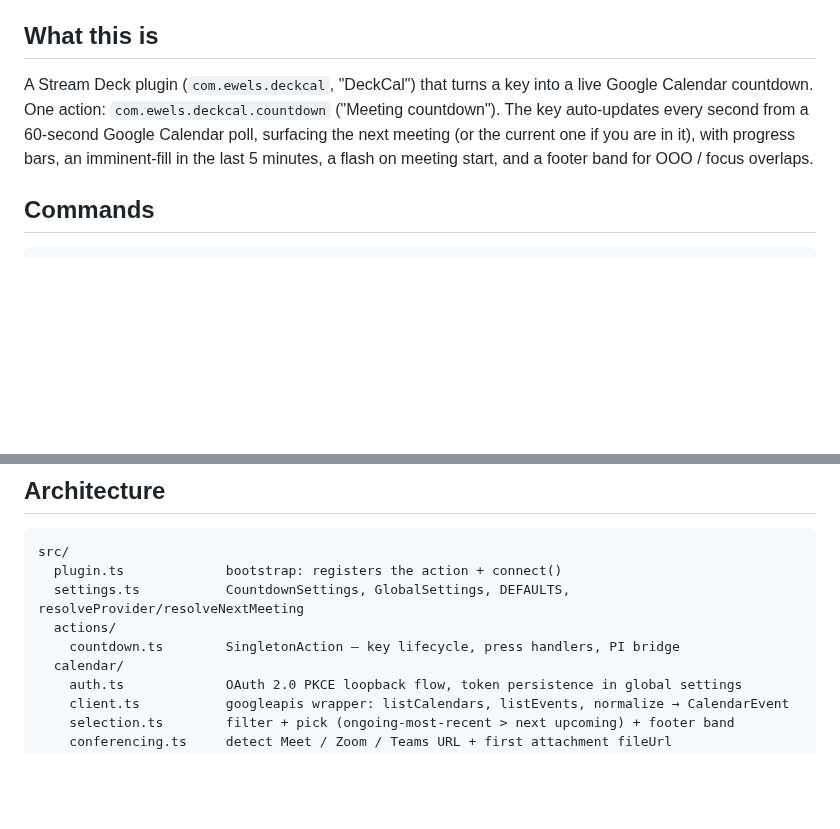
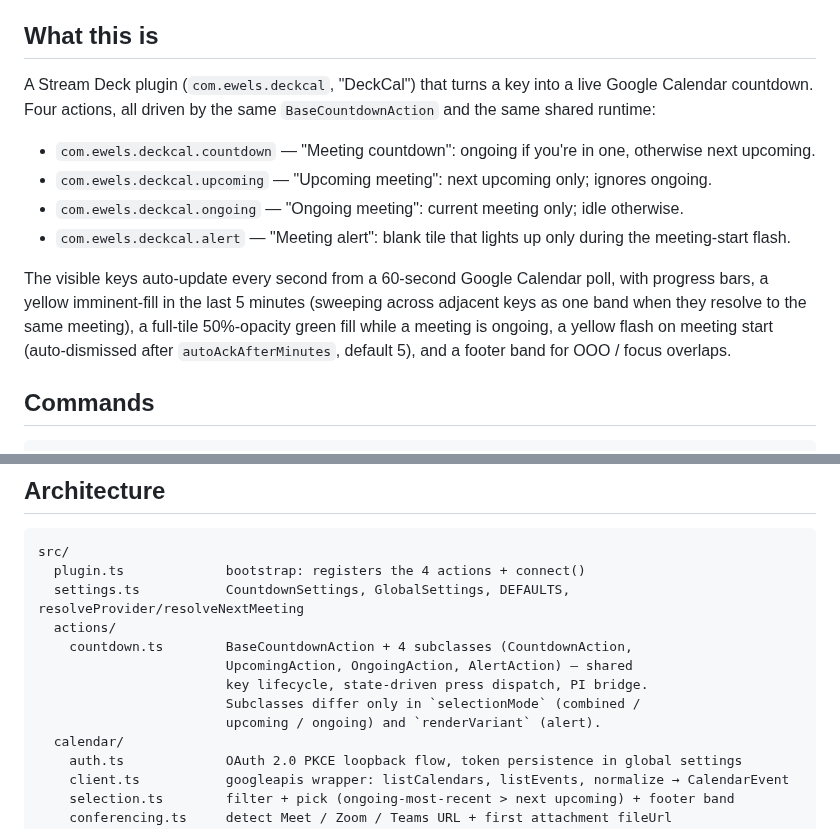
Before and after one commit to ewels/DeckCal, a Markdown page: CLAUDE.md, 2 parts joined by grey strips. GitHub-like rendering; blank space fills up the shorter version.

````diff
--- a/CLAUDE.md
+++ b/CLAUDE.md
@@ -4,7 +4,14 @@ This file provides guidance to Claude Code (claude.ai/code) when working with co
 
 ## What this is
 
-A Stream Deck plugin (`com.ewels.deckcal`, "DeckCal") that turns a key into a live Google Calendar countdown. One action: `com.ewels.deckcal.countdown` ("Meeting countdown"). The key auto-updates every second from a 60-second Google Calendar poll, surfacing the next meeting (or the current one if you are in it), with progress bars, an imminent-fill in the last 5 minutes, a flash on meeting start, and a footer band for OOO / focus overlaps.
+A Stream Deck plugin (`com.ewels.deckcal`, "DeckCal") that turns a key into a live Google Calendar countdown. Four actions, all driven by the same `BaseCountdownAction` and the same shared runtime:
+
+- `com.ewels.deckcal.countdown` — "Meeting countdown": ongoing if you're in one, otherwise next upcoming.
+- `com.ewels.deckcal.upcoming` — "Upcoming meeting": next upcoming only; ignores ongoing.
+- `com.ewels.deckcal.ongoing` — "Ongoing meeting": current meeting only; idle otherwise.
+- `com.ewels.deckcal.alert` — "Meeting alert": blank tile that lights up only during the meeting-start flash.
+
+The visible keys auto-update every second from a 60-second Google Calendar poll, with progress bars, a yellow imminent-fill in the last 5 minutes (sweeping across adjacent keys as one band when they resolve to the same meeting), a full-tile 50%-opacity green fill while a meeting is ongoing, a yellow flash on meeting start (auto-dismissed after `autoAckAfterMinutes`, default 5), and a footer band for OOO / focus overlaps.
 
 ## Commands
 
@@ -77,10 +84,14 @@ npm run build   # rollup re-emits the {"type":"module"} package.json
 
 ```
 src/
-  plugin.ts             bootstrap: registers the action + connect()
+  plugin.ts             bootstrap: registers the 4 actions + connect()
   settings.ts           CountdownSettings, GlobalSettings, DEFAULTS, resolveProvider/resolveNextMeeting
   actions/
-    countdown.ts        SingletonAction — key lifecycle, press handlers, PI bridge
+    countdown.ts        BaseCountdownAction + 4 subclasses (CountdownAction,
+                        UpcomingAction, OngoingAction, AlertAction) — shared
+                        key lifecycle, state-driven press dispatch, PI bridge.
+                        Subclasses differ only in `selectionMode` (combined /
+                        upcoming / ongoing) and `renderVariant` (alert).
   calendar/
     auth.ts             OAuth 2.0 PKCE loopback flow, token persistence in global settings
     client.ts           googleapis wrapper: listCalendars, listEvents, normalize → CalendarEvent
````
Also changed, not shown: other parts of CLAUDE.md (+25 -14 lines), README.md (+8 -1 lines), docs/examples/ongoing_14m_left.png (deleted), docs/examples/ongoing_18m_left.png (added).
